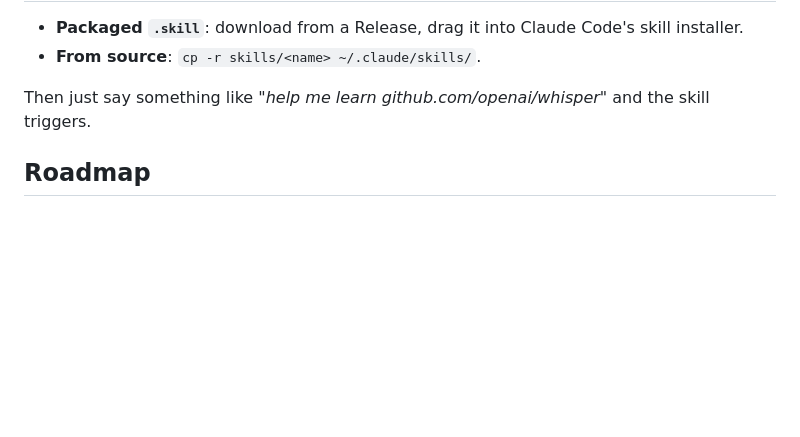
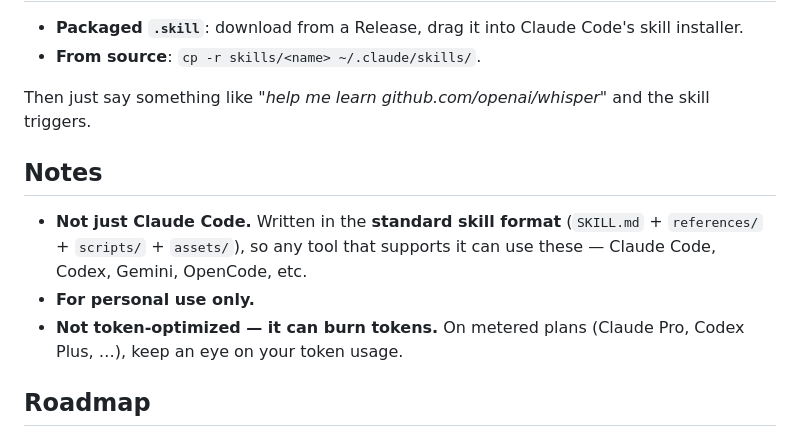
Before and after one commit to shangjunyang1986/ai-learning-skills, a Markdown page: README.en.md, the part around the change. Drawn GitHub-style; blank space fills up the shorter version.

```diff
--- a/README.en.md
+++ b/README.en.md
@@ -69,6 +69,12 @@ A folder with no build step, no server, fully offline:
 
 Then just say something like *"help me learn github.com/openai/whisper"* and the skill triggers.
 
+## Notes
+
+- **Not just Claude Code.** Written in the **standard skill format** (`SKILL.md` + `references/` + `scripts/` + `assets/`), so any tool that supports it can use these — Claude Code, Codex, Gemini, OpenCode, etc.
+- **For personal use only.**
+- **Not token-optimized — it can burn tokens.** On metered plans (Claude Pro, Codex Plus, …), keep an eye on your token usage.
+
 ## Roadmap
 
 The four source skills + the `/learn` entry are all done (see the table above and [`samples/`](samples/)). Next:
```
Also changed, not shown: README.md (+6 -0 lines).
